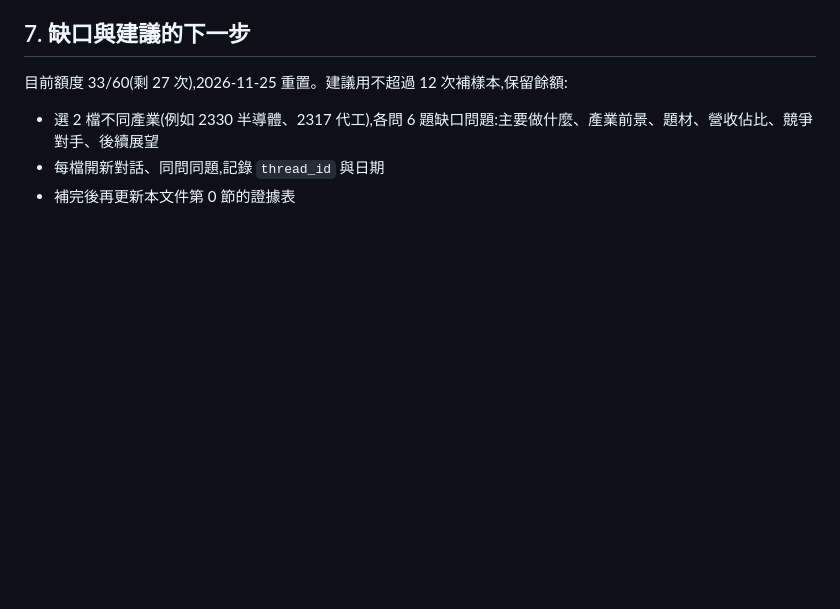
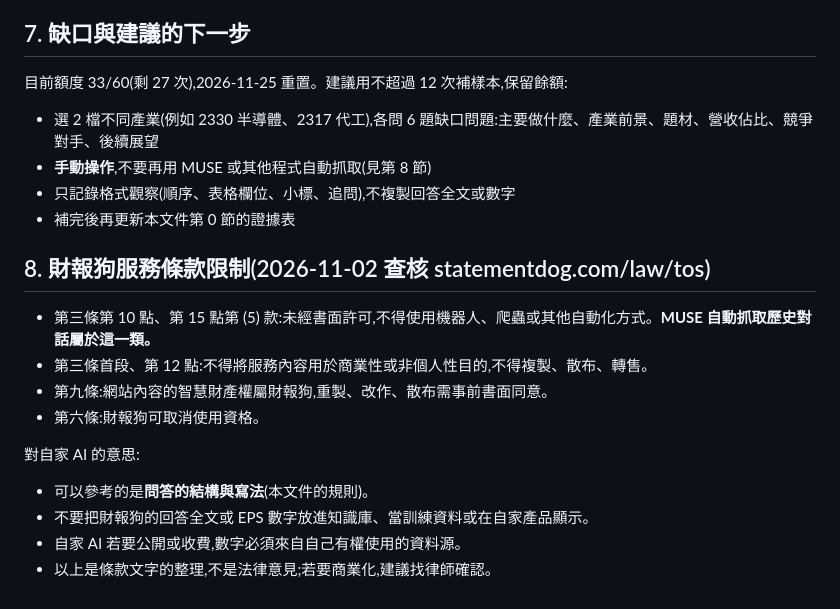
Before and after one commit to duang0615/muse, a Markdown page: stock-ai/財報狗規則.md, the part around the change. GitHub-like rendering; blank space fills up the shorter version.

Commit message:
財報狗規則:補上服務條款限制,樣本改為手動蒐集
Co-Authored-By: Claude Opus 5.5 <noreply@anthropic.com>
Claude-Session: https://claude.ai/code/session_015BnAgS7Nfed3jVKgV5yBg9

```diff
--- a/stock-ai/財報狗規則.md
+++ b/stock-ai/財報狗規則.md
@@ -92,5 +92,20 @@
 目前額度 33/60(剩 27 次),2026-11-25 重置。建議用不超過 12 次補樣本,保留餘額:
 
 - 選 2 檔不同產業(例如 2330 半導體、2317 代工),各問 6 題缺口問題:主要做什麼、產業前景、題材、營收佔比、競爭對手、後續展望
-- 每檔開新對話、同問同題,記錄 `thread_id` 與日期
+- **手動操作**,不要再用 MUSE 或其他程式自動抓取(見第 8 節)
+- 只記錄格式觀察(順序、表格欄位、小標、追問),不複製回答全文或數字
 - 補完後再更新本文件第 0 節的證據表
+
+## 8. 財報狗服務條款限制(2026-11-02 查核 statementdog.com/law/tos)
+
+- 第三條第 10 點、第 15 點第 (5) 款:未經書面許可,不得使用機器人、爬蟲或其他自動化方式。**MUSE 自動抓取歷史對話屬於這一類。**
+- 第三條首段、第 12 點:不得將服務內容用於商業性或非個人性目的,不得複製、散布、轉售。
+- 第九條:網站內容的智慧財產權屬財報狗,重製、改作、散布需事前書面同意。
+- 第六條:財報狗可取消使用資格。
+
+對自家 AI 的意思:
+
+- 可以參考的是**問答的結構與寫法**(本文件的規則)。
+- 不要把財報狗的回答全文或 EPS 數字放進知識庫、當訓練資料或在自家產品顯示。
+- 自家 AI 若要公開或收費,數字必須來自自己有權使用的資料源。
+- 以上是條款文字的整理,不是法律意見;若要商業化,建議找律師確認。
```
